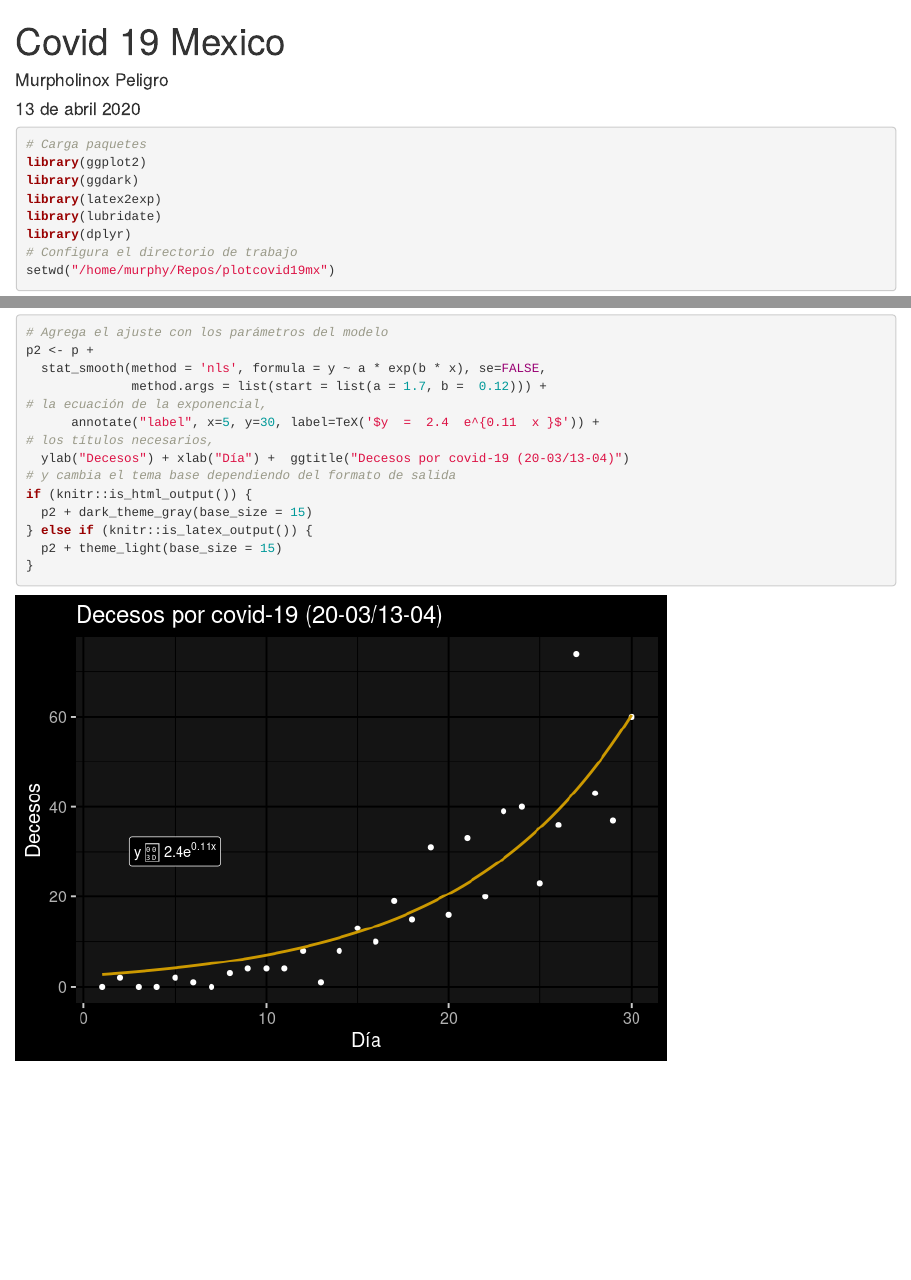
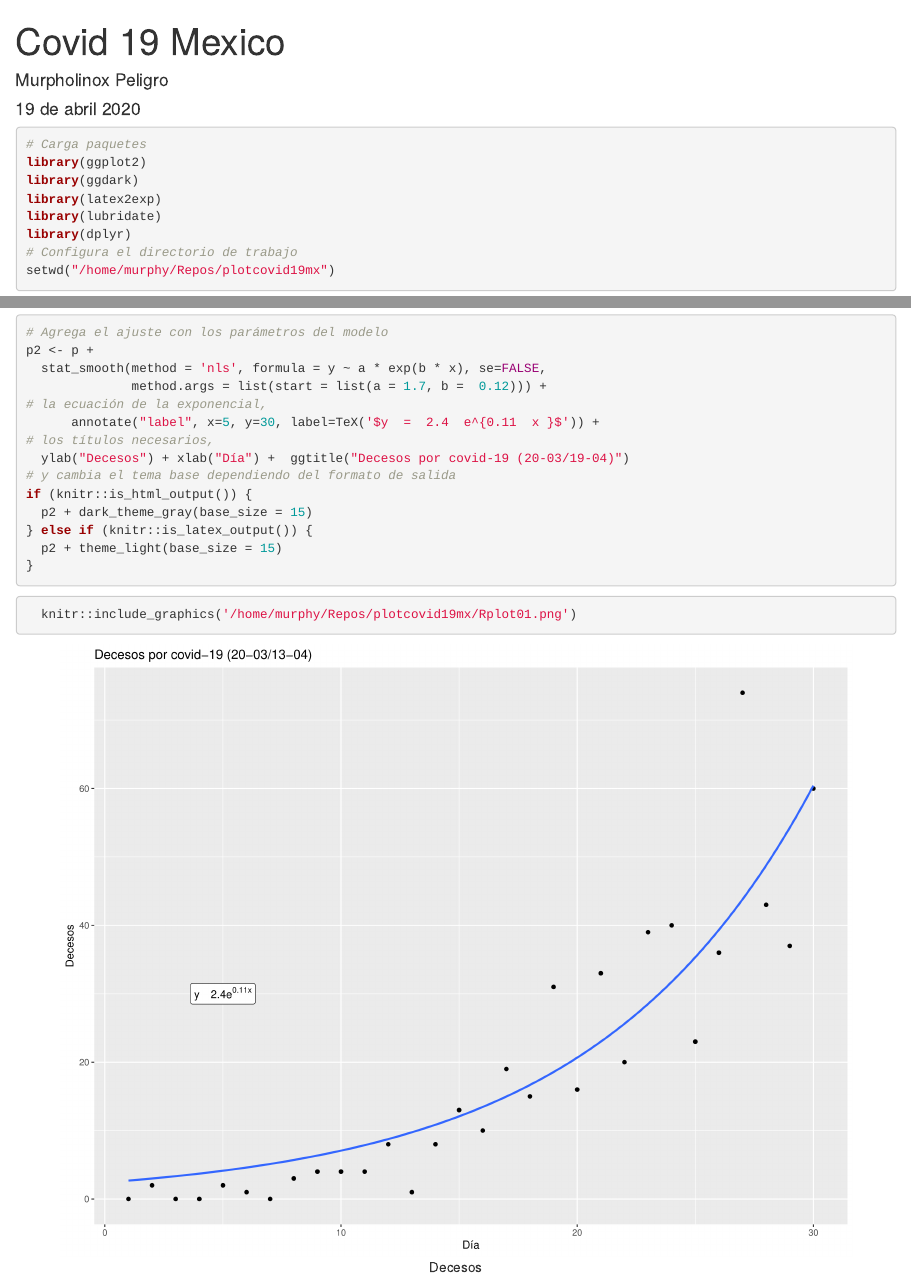
Before and after one commit to murpholinox/plotcovid19mx, an R Markdown document (covid19_mx.Rmd): the page in a window 1100 px wide, from its top, and a second part further down, joined at a grey line. The pictures show the output file covid19_mx.html that the author committed with the source, opened offline.

Commit message:
good date on plot 19 abril

````diff
--- a/covid19_mx.Rmd
+++ b/covid19_mx.Rmd
@@ -1,7 +1,7 @@
 ---
 title: "Covid 19 Mexico"
 author: "Murpholinox Peligro"
-date: "13 de abril 2020"
+date: "19 de abril 2020"
 output:
   html_document:
     keep_md: yes
@@ -74,7 +74,7 @@ p2 <- p +
 # la ecuación de la exponencial,
       annotate("label", x=5, y=30, label=TeX('$y  =  2.4  e^{0.11  x }$')) +
 # los títulos necesarios,
-  ylab("Decesos") + xlab("Día") +  ggtitle("Decesos por covid-19 (20-03/13-04)")
+  ylab("Decesos") + xlab("Día") +  ggtitle("Decesos por covid-19 (20-03/19-04)")
 # y cambia el tema base dependiendo del formato de salida
 if (knitr::is_html_output()) {
   p2 + dark_theme_gray(base_size = 15)
@@ -82,3 +82,7 @@ if (knitr::is_html_output()) {
   p2 + theme_light(base_size = 15)
 }
 ```
+
+```{r, out.width='90%', fig.align='center', fig.cap='Decesos'}
+  knitr::include_graphics('/home/murphy/Repos/plotcovid19mx/Rplot01.png')
+```
````
Also changed, not shown: covid19_mx.html, covid19_mx.md, covid19_mx.Rmd (2 more changed lines).
